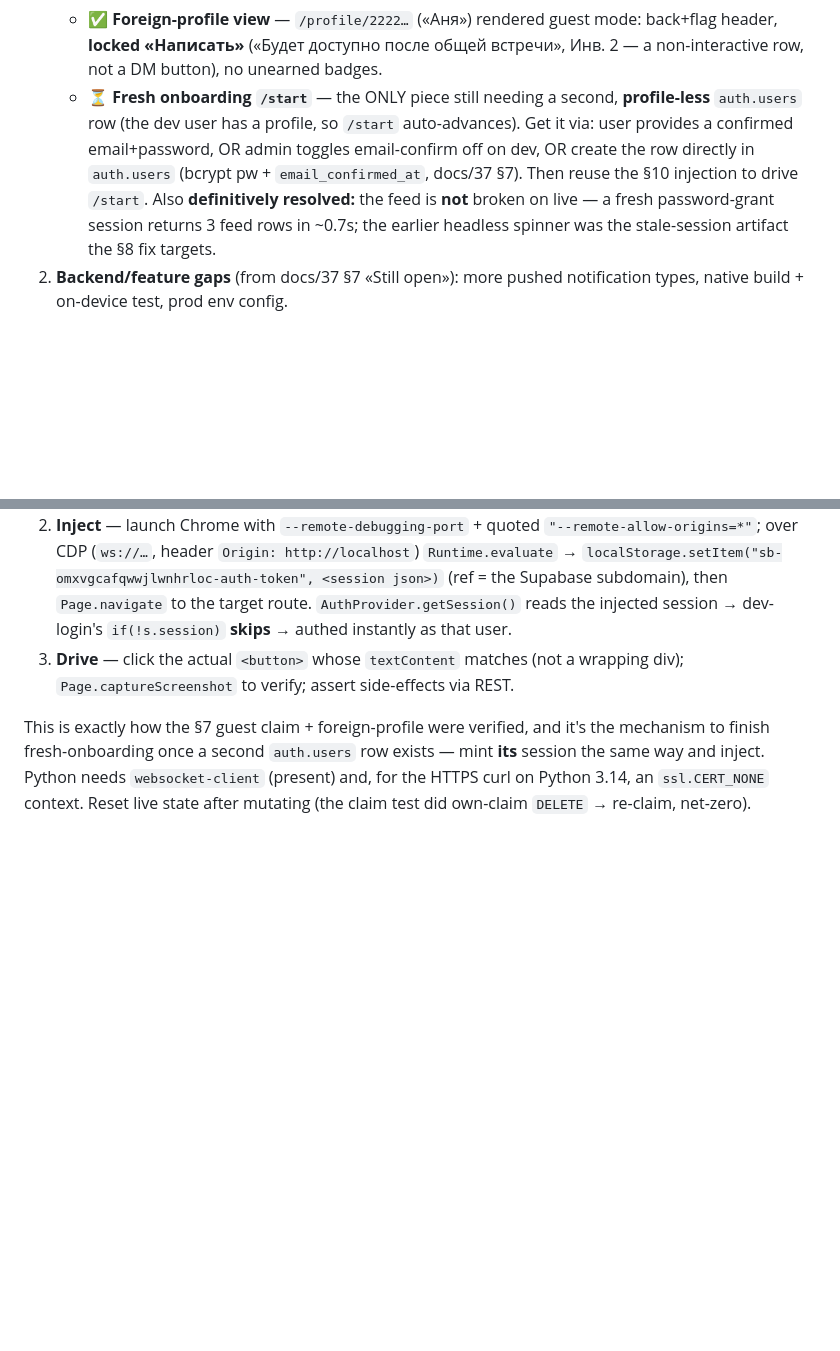
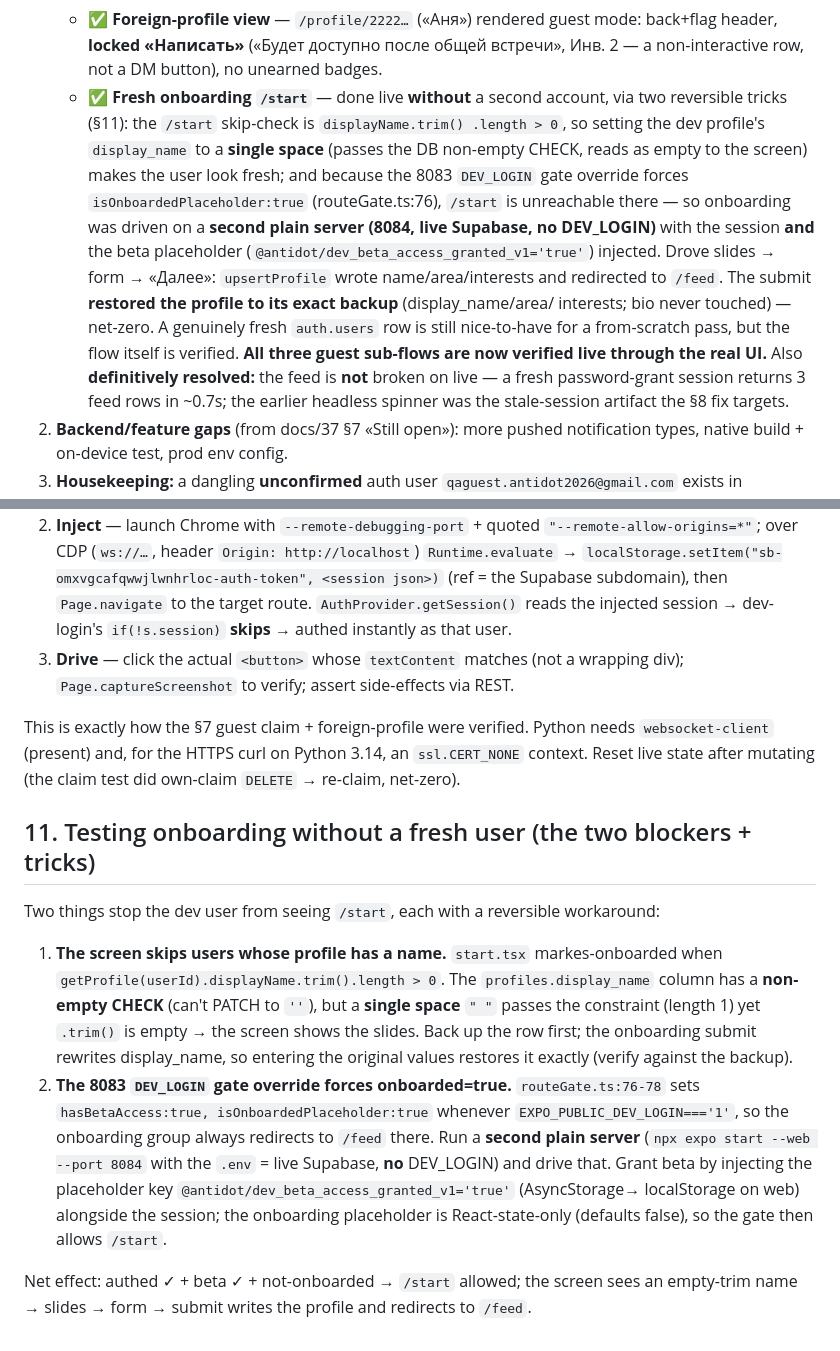
Before and after one commit to Narnya/antidot, a Markdown page: docs/38_SESSION_HANDOFF_LIVE_UI_QA.md, 2 parts joined by grey strips. GitHub-like rendering; blank space fills up the shorter version.

Commit message:
docs: fresh onboarding verified live via UI; all 3 guest sub-flows done
Co-Authored-By: Claude Opus 4.8 (1M context) <noreply@anthropic.com>

```diff
--- a/docs/38_SESSION_HANDOFF_LIVE_UI_QA.md
+++ b/docs/38_SESSION_HANDOFF_LIVE_UI_QA.md
@@ -138,13 +138,21 @@ rendered UI on live** (docs/37's 11/11 E2E drove the *repo/SQL*, not the UI).
    - ✅ **Foreign-profile view** — `/profile/2222…` («Аня») rendered guest mode:
      back+flag header, **locked «Написать»** («Будет доступно после общей встречи»,
      Инв. 2 — a non-interactive row, not a DM button), no unearned badges.
-   - ⏳ **Fresh onboarding `/start`** — the ONLY piece still needing a second,
-     **profile-less** `auth.users` row (the dev user has a profile, so `/start`
-     auto-advances). Get it via: user provides a confirmed email+password, OR admin
-     toggles email-confirm off on dev, OR create the row directly in `auth.users`
-     (bcrypt pw + `email_confirmed_at`, docs/37 §7). Then reuse the §10 injection to
-     drive `/start`.
-   Also **definitively resolved:** the feed is **not** broken on live — a fresh
+   - ✅ **Fresh onboarding `/start`** — done live **without** a second account, via
+     two reversible tricks (§11): the `/start` skip-check is `displayName.trim()
+     .length > 0`, so setting the dev profile's `display_name` to a **single space**
+     (passes the DB non-empty CHECK, reads as empty to the screen) makes the user
+     look fresh; and because the 8083 `DEV_LOGIN` gate override forces
+     `isOnboardedPlaceholder:true` (routeGate.ts:76), `/start` is unreachable there —
+     so onboarding was driven on a **second plain server (8084, live Supabase, no
+     DEV_LOGIN)** with the session **and** the beta placeholder
+     (`@antidot/dev_beta_access_granted_v1='true'`) injected. Drove slides → form →
+     «Далее»: `upsertProfile` wrote name/area/interests and redirected to `/feed`.
+     The submit **restored the profile to its exact backup** (display_name/area/
+     interests; bio never touched) — net-zero. A genuinely fresh `auth.users` row is
+     still nice-to-have for a from-scratch pass, but the flow itself is verified.
+   **All three guest sub-flows are now verified live through the real UI.** Also
+   **definitively resolved:** the feed is **not** broken on live — a fresh
    password-grant session returns 3 feed rows in ~0.7s; the earlier headless spinner
    was the stale-session artifact the §8 fix targets.
 2. **Backend/feature gaps** (from docs/37 §7 «Still open»): more pushed notification
@@ -223,9 +231,29 @@ app boots already-authed with no dev-login wait:
 3. **Drive** — click the actual `<button>` whose `textContent` matches (not a
    wrapping div); `Page.captureScreenshot` to verify; assert side-effects via REST.
 
-This is exactly how the §7 guest claim + foreign-profile were verified, and it's
-the mechanism to finish fresh-onboarding once a second `auth.users` row exists —
-mint **its** session the same way and inject. Python needs `websocket-client`
-(present) and, for the HTTPS curl on Python 3.14, an `ssl.CERT_NONE` context.
-Reset live state after mutating (the claim test did own-claim `DELETE` → re-claim,
-net-zero).
+This is exactly how the §7 guest claim + foreign-profile were verified. Python
+needs `websocket-client` (present) and, for the HTTPS curl on Python 3.14, an
+`ssl.CERT_NONE` context. Reset live state after mutating (the claim test did
+own-claim `DELETE` → re-claim, net-zero).
+
+## 11. Testing onboarding without a fresh user (the two blockers + tricks)
+
+Two things stop the dev user from seeing `/start`, each with a reversible workaround:
+
+1. **The screen skips users whose profile has a name.** `start.tsx` markes-onboarded
+   when `getProfile(userId).displayName.trim().length > 0`. The `profiles.display_name`
+   column has a **non-empty CHECK** (can't PATCH to `''`), but a **single space**
+   `" "` passes the constraint (length 1) yet `.trim()` is empty → the screen shows
+   the slides. Back up the row first; the onboarding submit rewrites display_name, so
+   entering the original values restores it exactly (verify against the backup).
+2. **The 8083 `DEV_LOGIN` gate override forces onboarded=true.** `routeGate.ts:76-78`
+   sets `hasBetaAccess:true, isOnboardedPlaceholder:true` whenever
+   `EXPO_PUBLIC_DEV_LOGIN==='1'`, so the onboarding group always redirects to `/feed`
+   there. Run a **second plain server** (`npx expo start --web --port 8084` with the
+   `.env` = live Supabase, **no** DEV_LOGIN) and drive that. Grant beta by injecting
+   the placeholder key `@antidot/dev_beta_access_granted_v1='true'` (AsyncStorage→
+   localStorage on web) alongside the session; the onboarding placeholder is
+   React-state-only (defaults false), so the gate then allows `/start`.
+
+Net effect: authed ✓ + beta ✓ + not-onboarded → `/start` allowed; the screen sees an
+empty-trim name → slides → form → submit writes the profile and redirects to `/feed`.
```
